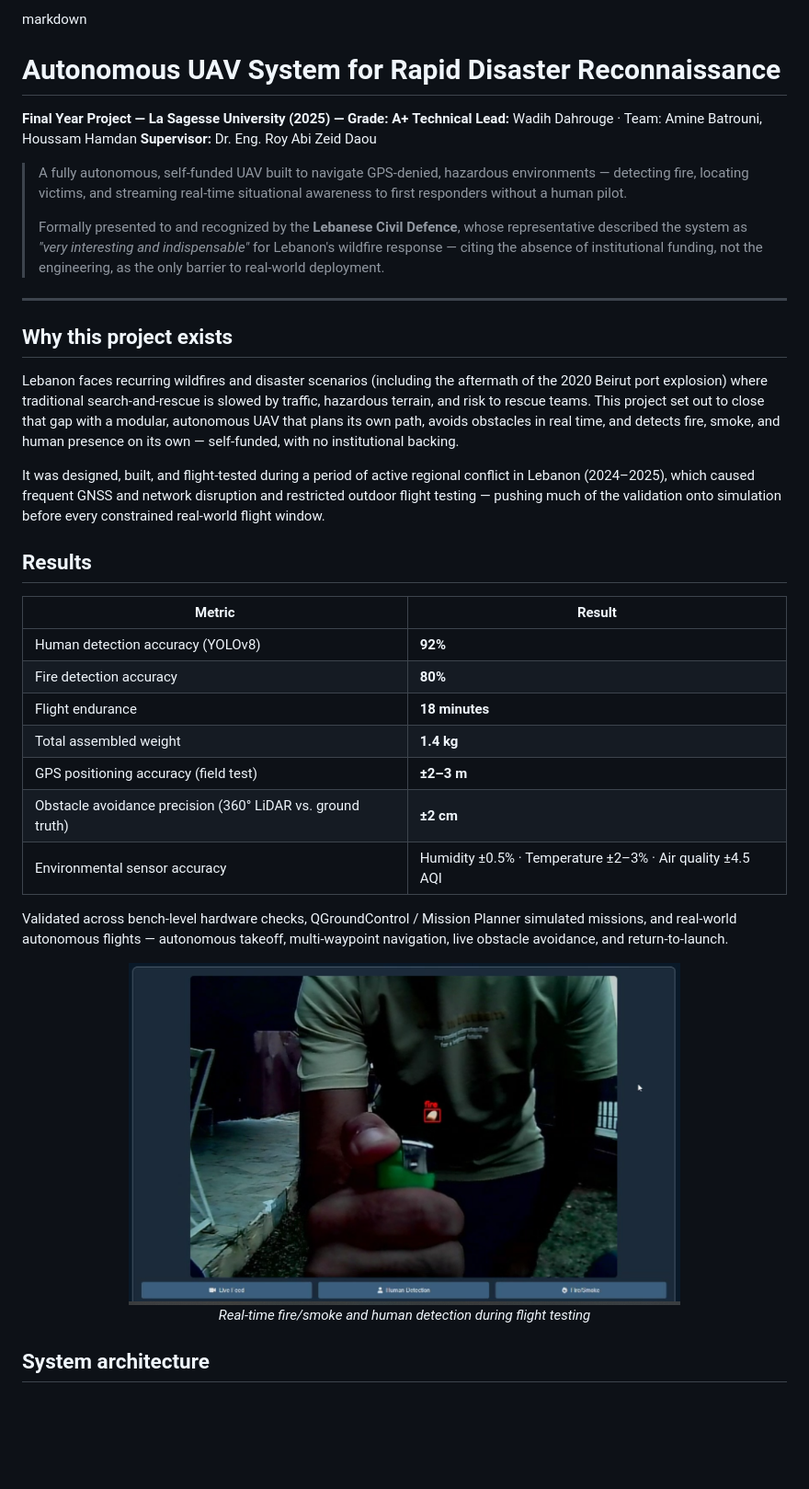
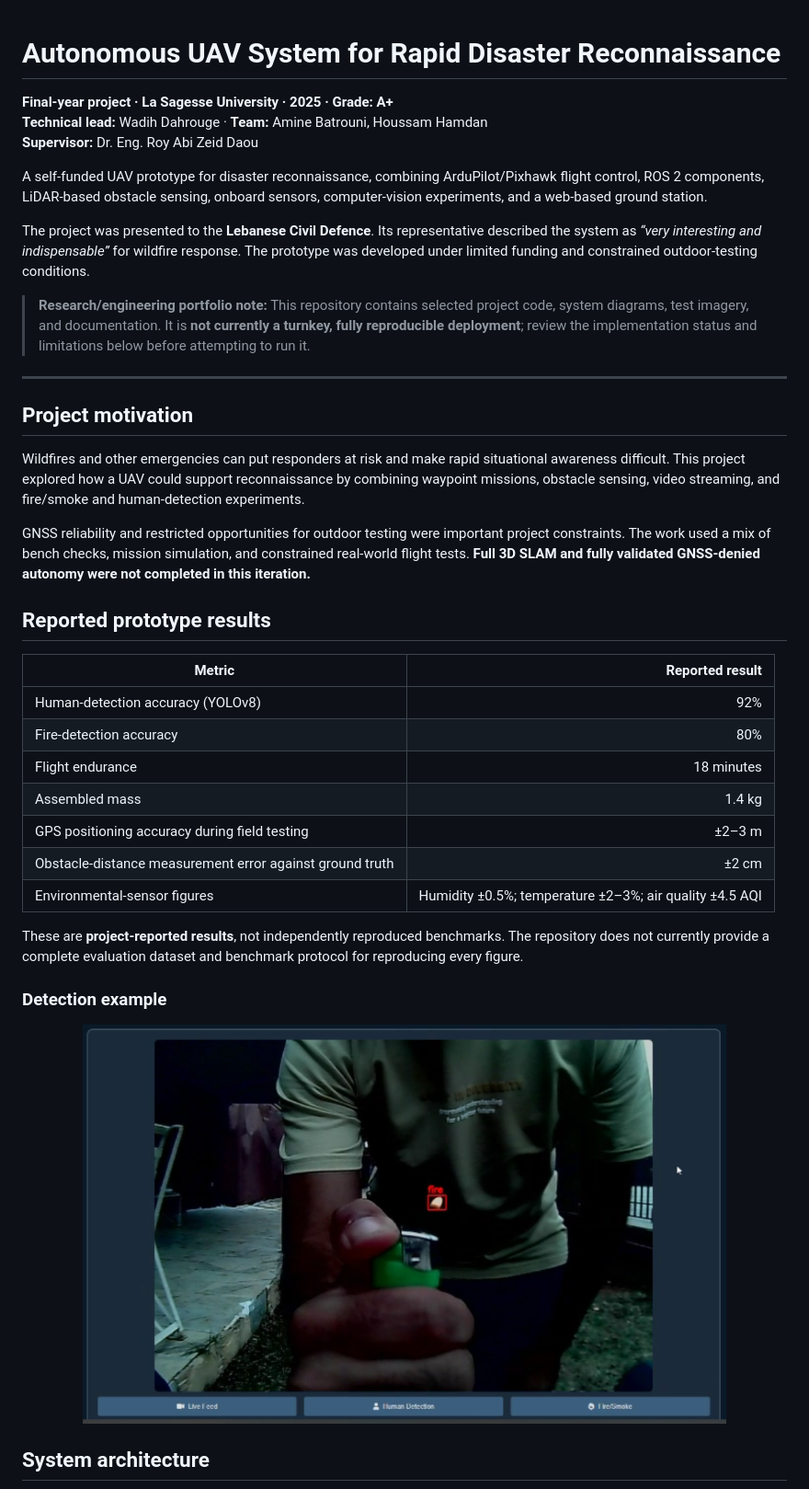
Before and after one commit to wadih553/autonomous-uav-disaster-recon, a Markdown page: README.md, the part around one of its changes. Shown at 92% size. Drawn GitHub-style; blank space fills up the shorter version.

Commit message:
Improve project README and fix documentation links

```diff
--- a/README.md
+++ b/README.md
@@ -1,39 +1,41 @@
-markdown
 # Autonomous UAV System for Rapid Disaster Reconnaissance
 
-**Final Year Project — La Sagesse University (2025) — Grade: A+**
-**Technical Lead:** Wadih Dahrouge · Team: Amine Batrouni, Houssam Hamdan
+**Final-year project · La Sagesse University · 2025 · Grade: A+**
+**Technical lead:** Wadih Dahrouge · **Team:** Amine Batrouni, Houssam Hamdan
 **Supervisor:** Dr. Eng. Roy Abi Zeid Daou
 
-> A fully autonomous, self-funded UAV built to navigate GPS-denied, hazardous environments — detecting fire, locating victims, and streaming real-time situational awareness to first responders without a human pilot.
->
-> Formally presented to and recognized by the **Lebanese Civil Defence**, whose representative described the system as *"very interesting and indispensable"* for Lebanon's wildfire response — citing the absence of institutional funding, not the engineering, as the only barrier to real-world deployment.
+A self-funded UAV prototype for disaster reconnaissance, combining ArduPilot/Pixhawk flight control, ROS 2 components, LiDAR-based obstacle sensing, onboard sensors, computer-vision experiments, and a web-based ground station.
+
+The project was presented to the **Lebanese Civil Defence**. Its representative described the system as *“very interesting and indispensable”* for wildfire response. The prototype was developed under limited funding and constrained outdoor-testing conditions.
+
+> **Research/engineering portfolio note:** This repository contains selected project code, system diagrams, test imagery, and documentation. It is **not currently a turnkey, fully reproducible deployment**; review the implementation status and limitations below before attempting to run it.
 
 ---
 
-## Why this project exists
+## Project motivation
 
-Lebanon faces recurring wildfires and disaster scenarios (including the aftermath of the 2020 Beirut port explosion) where traditional search-and-rescue is slowed by traffic, hazardous terrain, and risk to rescue teams. This project set out to close that gap with a modular, autonomous UAV that plans its own path, avoids obstacles in real time, and detects fire, smoke, and human presence on its own — self-funded, with no institutional backing.
+Wildfires and other emergencies can put responders at risk and make rapid situational awareness difficult. This project explored how a UAV could support reconnaissance by combining waypoint missions, obstacle sensing, video streaming, and fire/smoke and human-detection experiments.
 
-It was designed, built, and flight-tested during a period of active regional conflict in Lebanon (2024–2025), which caused frequent GNSS and network disruption and restricted outdoor flight testing — pushing much of the validation onto simulation before every constrained real-world flight window.
+GNSS reliability and restricted opportunities for outdoor testing were important project constraints. The work used a mix of bench checks, mission simulation, and constrained real-world flight tests. **Full 3D SLAM and fully validated GNSS-denied autonomy were not completed in this iteration.**
 
-## Results
+## Reported prototype results
 
-| Metric | Result |
-|---|---|
-| Human detection accuracy (YOLOv8) | **92%** |
-| Fire detection accuracy | **80%** |
-| Flight endurance | **18 minutes** |
-| Total assembled weight | **1.4 kg** |
-| GPS positioning accuracy (field test) | **±2–3 m** |
-| Obstacle avoidance precision (360° LiDAR vs. ground truth) | **±2 cm** |
-| Environmental sensor accuracy | Humidity ±0.5% · Temperature ±2–3% · Air quality ±4.5 AQI |
+| Metric | Reported result |
+|---|---:|
+| Human-detection accuracy (YOLOv8) | 92% |
+| Fire-detection accuracy | 80% |
+| Flight endurance | 18 minutes |
+| Assembled mass | 1.4 kg |
+| GPS positioning accuracy during field testing | ±2–3 m |
+| Obstacle-distance measurement error against ground truth | ±2 cm |
+| Environmental-sensor figures | Humidity ±0.5%; temperature ±2–3%; air quality ±4.5 AQI |
 
-Validated across bench-level hardware checks, QGroundControl / Mission Planner simulated missions, and real-world autonomous flights — autonomous takeoff, multi-waypoint navigation, live obstacle avoidance, and return-to-launch.
+These are **project-reported results**, not independently reproduced benchmarks. The repository does not currently provide a complete evaluation dataset and benchmark protocol for reproducing every figure.
+
+### Detection example
 
 <p align="center">
-  <img src="detection_results.png" width="600" alt="Real-time fire and human detection output">
-  <br><em>Real-time fire/smoke and human detection during flight testing</em>
+  <img src="detection_results.png" width="700" alt="Example fire/smoke and human-detection output">
 </p>
 
 ## System architecture
```
Also changed, not shown: other parts of README.md (+47 -26 lines).
